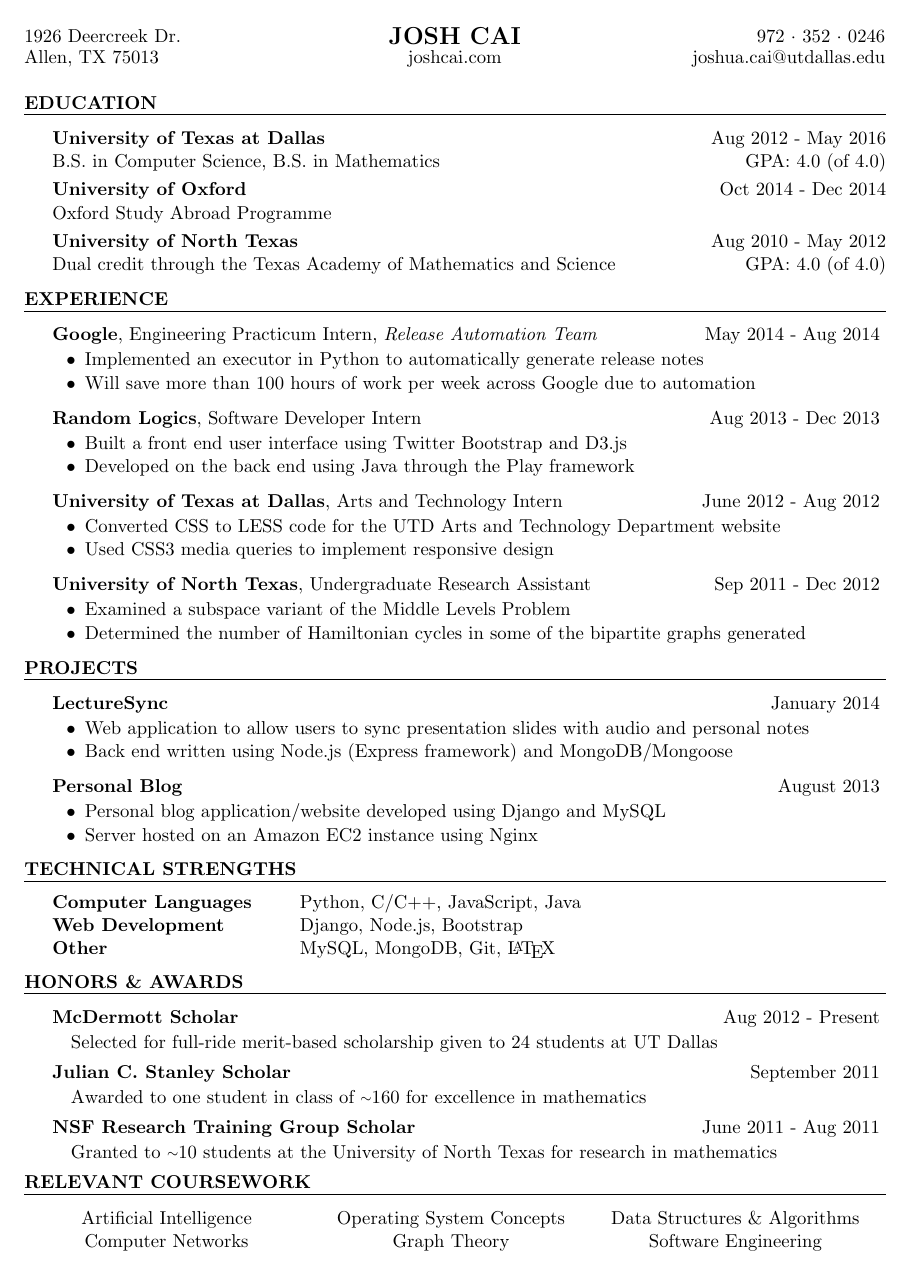
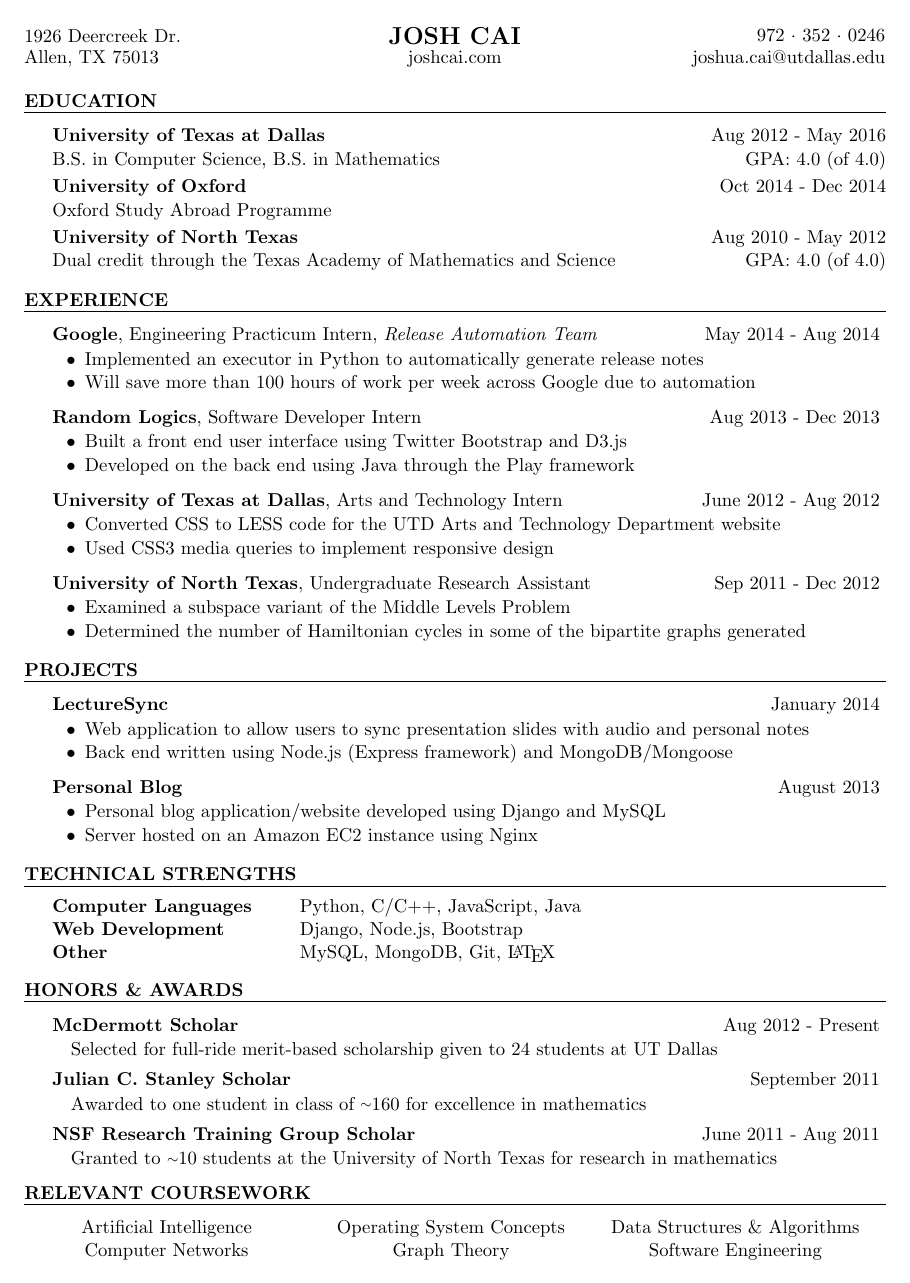
Before and after one commit to joshcai/resume-latex, a LaTeX CV (resume.tex, which reads resume.cls): the whole page. Compiled offline with pdfLaTeX.

Commit message:
made rSections use same command

```diff
--- a/resume.cls
+++ b/resume.cls
@@ -93,32 +93,19 @@
 %----------------------------------------------------------------------------------------
 
 % Defines the rSection environment for the large sections within the CV
-\newenvironment{rSection}[1]{ % 1 input argument - section name
+\newenvironment{rSection}[2][1.5em]{ % 2 input args - margin (default 1.5em), section name
   \sectionskip
-  \MakeUppercase{\bf #1} % Section title
+  \MakeUppercase{\bf #2} % Section title
   \sectionlineskip
   \hrule % Horizontal line
   \smallskip
   \begin{list}{}{ % List for each individual item in the section
-    \setlength{\leftmargin}{1.5em} % Margin within the section
+    \setlength{\leftmargin}{#1} % Margin within the section
   }
   \item[]
 }{
   \end{list}
-}
-
-\newenvironment{rSection2}[1]{ % 1 input argument - section name
-  \sectionskip
-  \MakeUppercase{\bf #1} % Section title
-  \sectionlineskip
-  \hrule % Horizontal line
   \smallskip
-  \begin{list}{}{ % List for each individual item in the section
-    \setlength{\leftmargin}{0em} % Margin within the section
-  }
-  \item[]
-}{
-  \end{list}
 }
 
 %----------------------------------------------------------------------------------------
--- a/resume.tex
+++ b/resume.tex
@@ -123,7 +123,7 @@ Other & MySQL, MongoDB, Git, \LaTeX
 
 \end{rSection}
 
-\begin{rSection2}{Relevant Coursework}
+\begin{rSection}[0em]{Relevant Coursework}
 
 \begin{minipage}{0.33\textwidth}
 \centering
```
Also changed, not shown: resume.tex (2 more changed lines).
